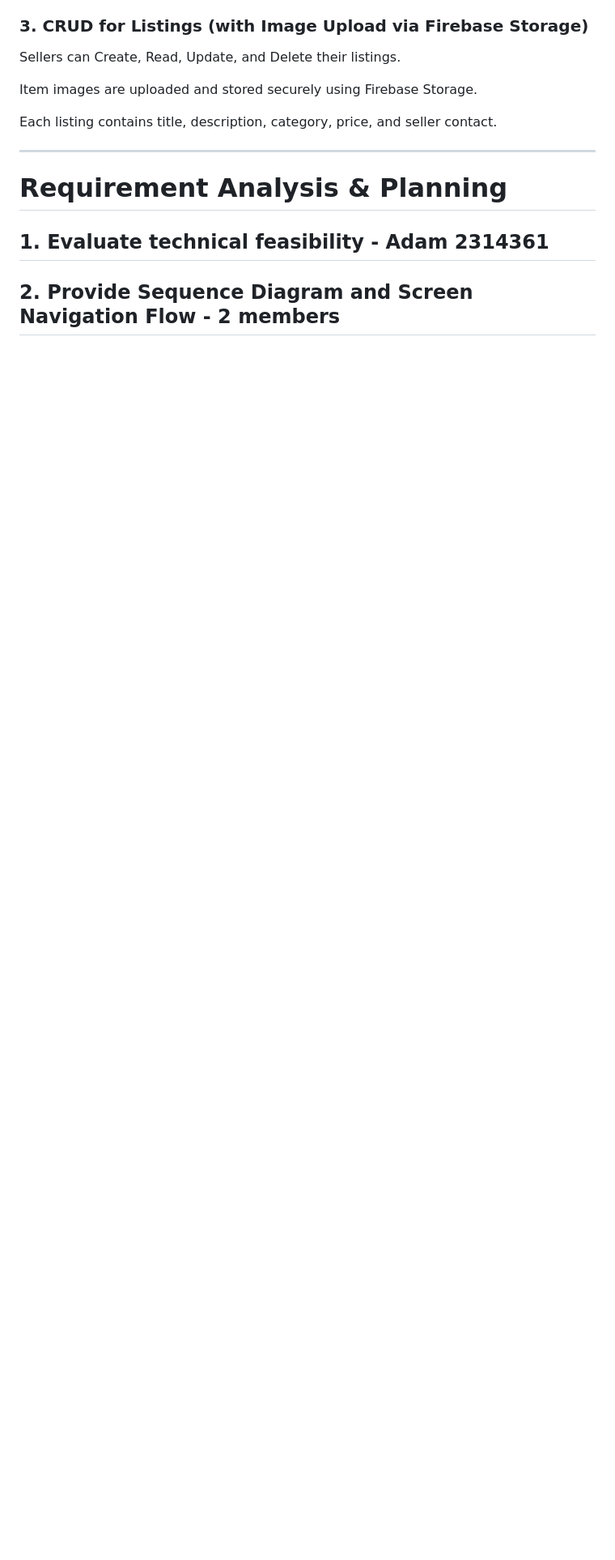
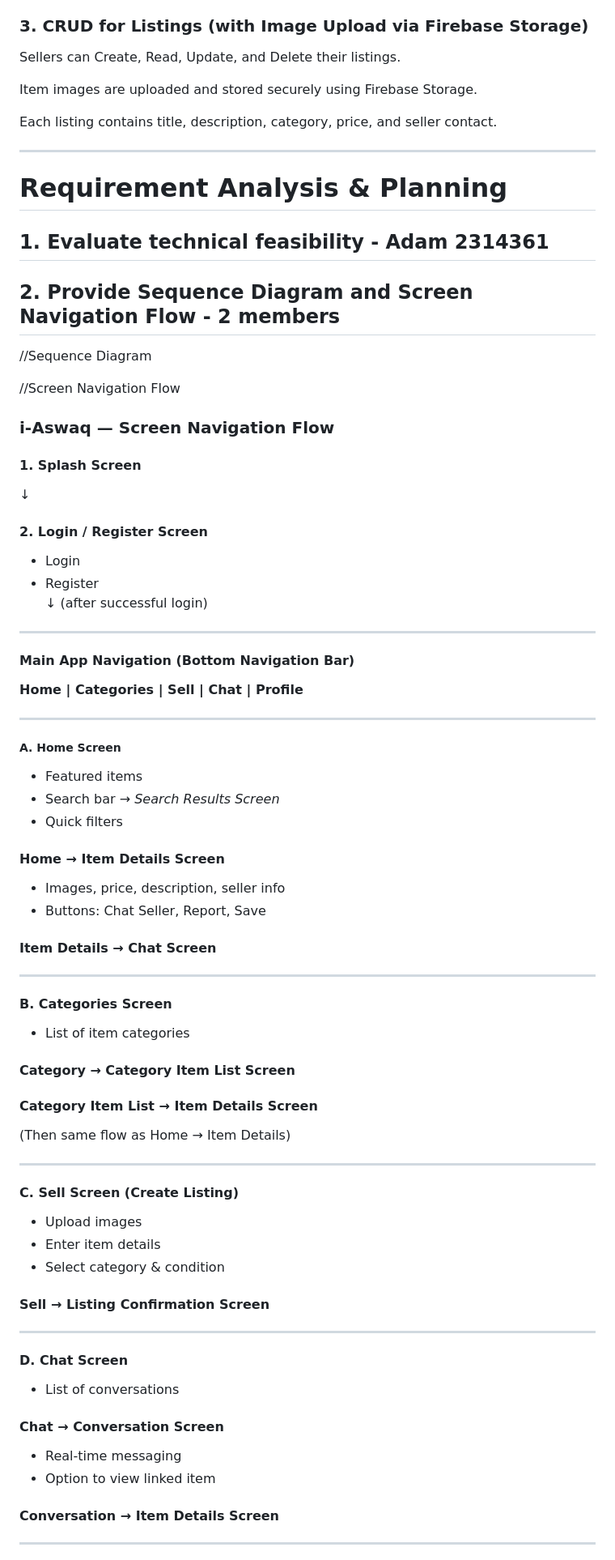
Before and after one commit to Adamzek/i-Aswaq, a Markdown page: README.md, the part around one of its changes. Shown at 81% size. GitHub-like rendering; blank space fills up the shorter version.

Commit message:
Add Screen Navigation Flow(Draft) into README file

```diff
--- a/README.md
+++ b/README.md
@@ -58,3 +58,64 @@ Each listing contains title, description, category, price, and seller contact.
 # Requirement Analysis & Planning
 ## 1. Evaluate technical feasibility - Adam 2314361
 ## 2. Provide Sequence Diagram and Screen Navigation Flow - 2 members
+//Sequence Diagram
+
+//Screen Navigation Flow
+### i-Aswaq — Screen Navigation Flow
+
+#### 1. Splash Screen
+↓
+#### 2. Login / Register Screen
+- Login
+- Register
+↓ (after successful login)
+
+---
+
+#### Main App Navigation (Bottom Navigation Bar)
+**Home | Categories | Sell | Chat | Profile**
+
+---
+
+##### A. Home Screen
+- Featured items
+- Search bar → *Search Results Screen*
+- Quick filters
+
+#### Home → Item Details Screen
+- Images, price, description, seller info
+- Buttons: Chat Seller, Report, Save
+
+#### Item Details → Chat Screen
+
+---
+
+#### B. Categories Screen
+- List of item categories
+
+#### Category → Category Item List Screen
+#### Category Item List → Item Details Screen
+(Then same flow as Home → Item Details)
+
+---
+
+#### C. Sell Screen (Create Listing)
+- Upload images
+- Enter item details
+- Select category & condition
+
+#### Sell → Listing Confirmation Screen
+
+---
+
+#### D. Chat Screen
+- List of conversations
+
+#### Chat → Conversation Screen
+- Real-time messaging
+- Option to view linked item
+
+#### Conversation → Item Details Screen
+
+---
+
```
Also changed, not shown: other parts of README.md (+24 -0 lines).
